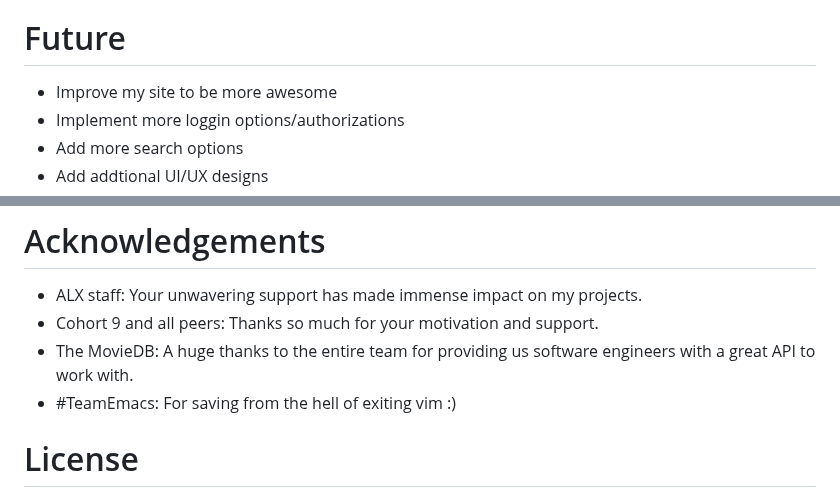
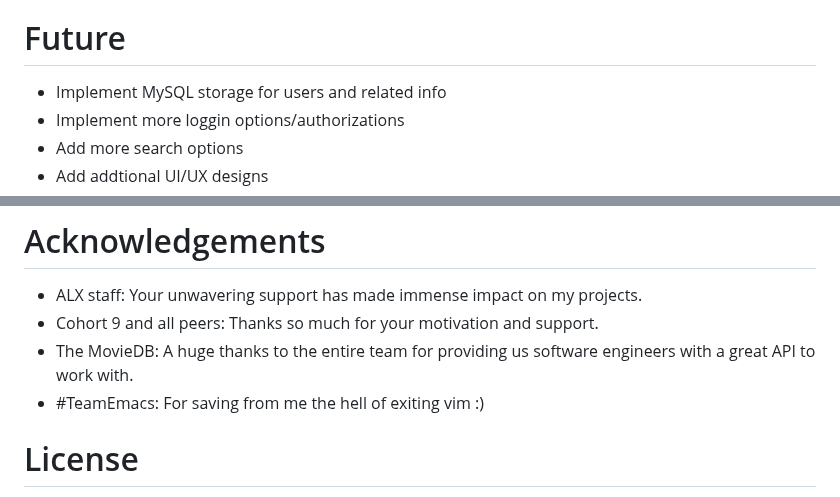
Before and after one commit to fk2019/Star-Wars-Movie-Guide, a Markdown page: README.md, 2 parts joined by grey strips. GitHub-like rendering.

Commit message:
Update readme by adding future goals

```diff
--- a/README.md
+++ b/README.md
@@ -87,7 +87,7 @@ the front-end.
 
 # Future
 
--   Improve my site to be more awesome
+-   Implement MySQL storage for users and related info
 -   Implement more loggin options/authorizations
 -   Add more search options
 -   Add addtional UI/UX designs
@@ -115,7 +115,7 @@ opportunities or inquiries.
 -   Cohort 9 and all peers: Thanks so much for your motivation and support.
 -   The MovieDB: A huge thanks to the entire team for providing us software
     engineers with a great API to work with.
--   \#TeamEmacs: For saving from the hell of exiting vim :)
+-   \#TeamEmacs: For saving from me the hell of exiting vim :)
 
 
 <a id="org1a6599e"></a>
```
